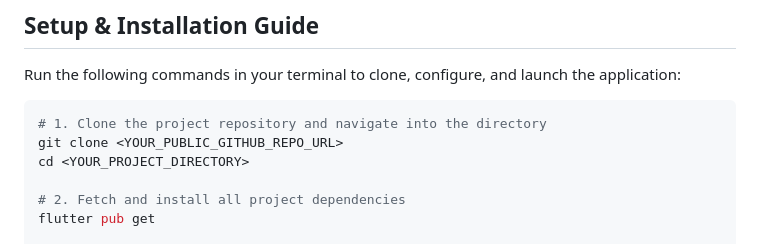
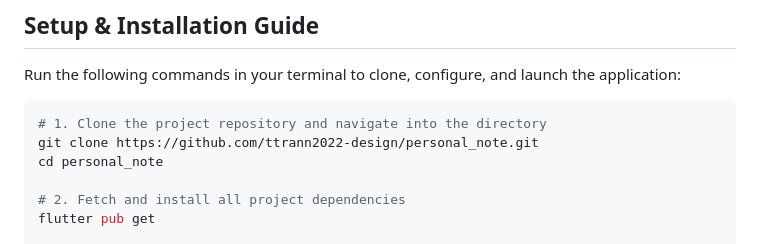
Before and after one commit to ttrann2022-design/personal_note, a Markdown page: README.md, the part around the change. Drawn GitHub-style.

Commit message:
Fix repository URL and directory in README
Updated clone command and directory navigation in README.

````diff
--- a/README.md
+++ b/README.md
@@ -60,8 +60,8 @@ Run the following commands in your terminal to clone, configure, and launch the
 
 ```bash
 # 1. Clone the project repository and navigate into the directory
-git clone <YOUR_PUBLIC_GITHUB_REPO_URL>
-cd <YOUR_PROJECT_DIRECTORY>
+git clone https://github.com/ttrann2022-design/personal_note.git
+cd personal_note
 
 # 2. Fetch and install all project dependencies
 flutter pub get
````
